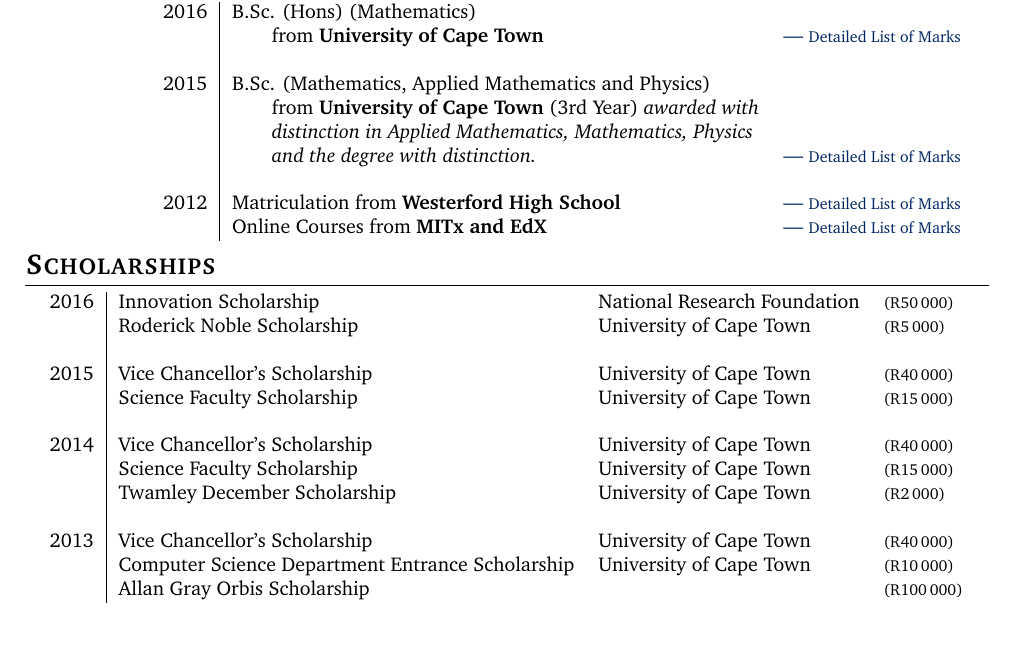
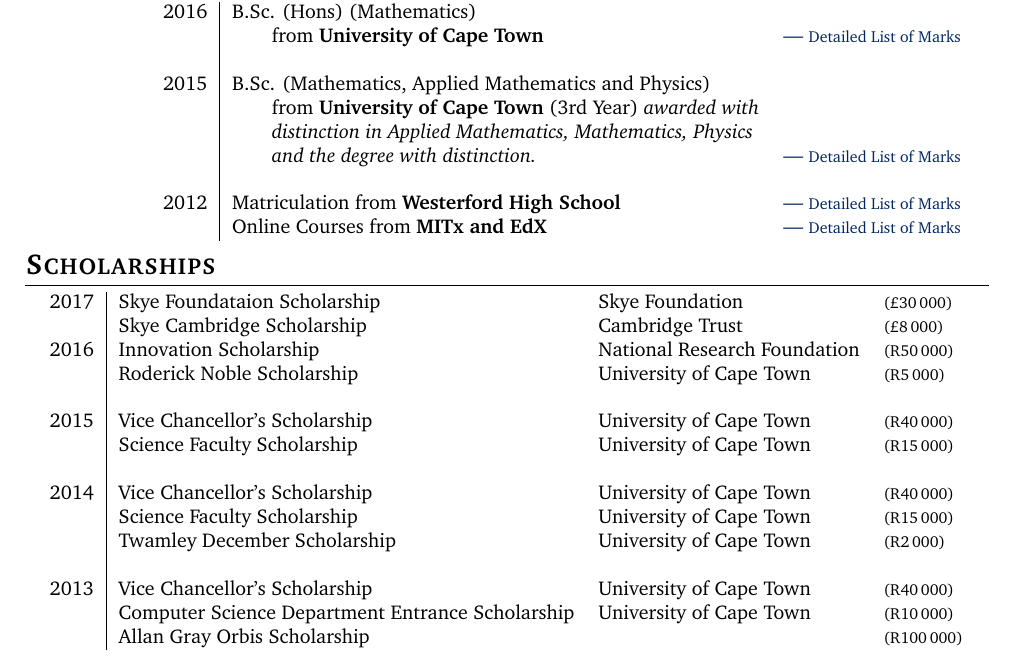
Before and after one commit to rspencer01/CV, a LaTeX CV (CV - 2016 - Robert Spencer Abbreviated.tex, which reads parts/Scholarships.tex): part of page 1 of 2, cut so that both start at the same text. Compiled offline with pdfLaTeX.

Commit message:
Skye Scholarship

```diff
--- a/parts/Scholarships.tex
+++ b/parts/Scholarships.tex
@@ -5,6 +5,8 @@
 \section{Scholarships}
 
 \begin{tabular}{R{1cm}|lll}
+2017 & Skye Foundataion Scholarship & Skye Foundation&\footnotesize(\textsterling 30\,000)\normalsize\\
+     & Skye Cambridge Scholarship & Cambridge Trust &\footnotesize(\textsterling 8\,000)\normalsize\\
 2016 & Innovation Scholarship & National Research Foundation&\footnotesize(R50\,000)\normalsize\\
      &Roderick Noble Scholarship & University of Cape Town & \footnotesize(R5\,000)\normalsize\\
 &&\\
```
